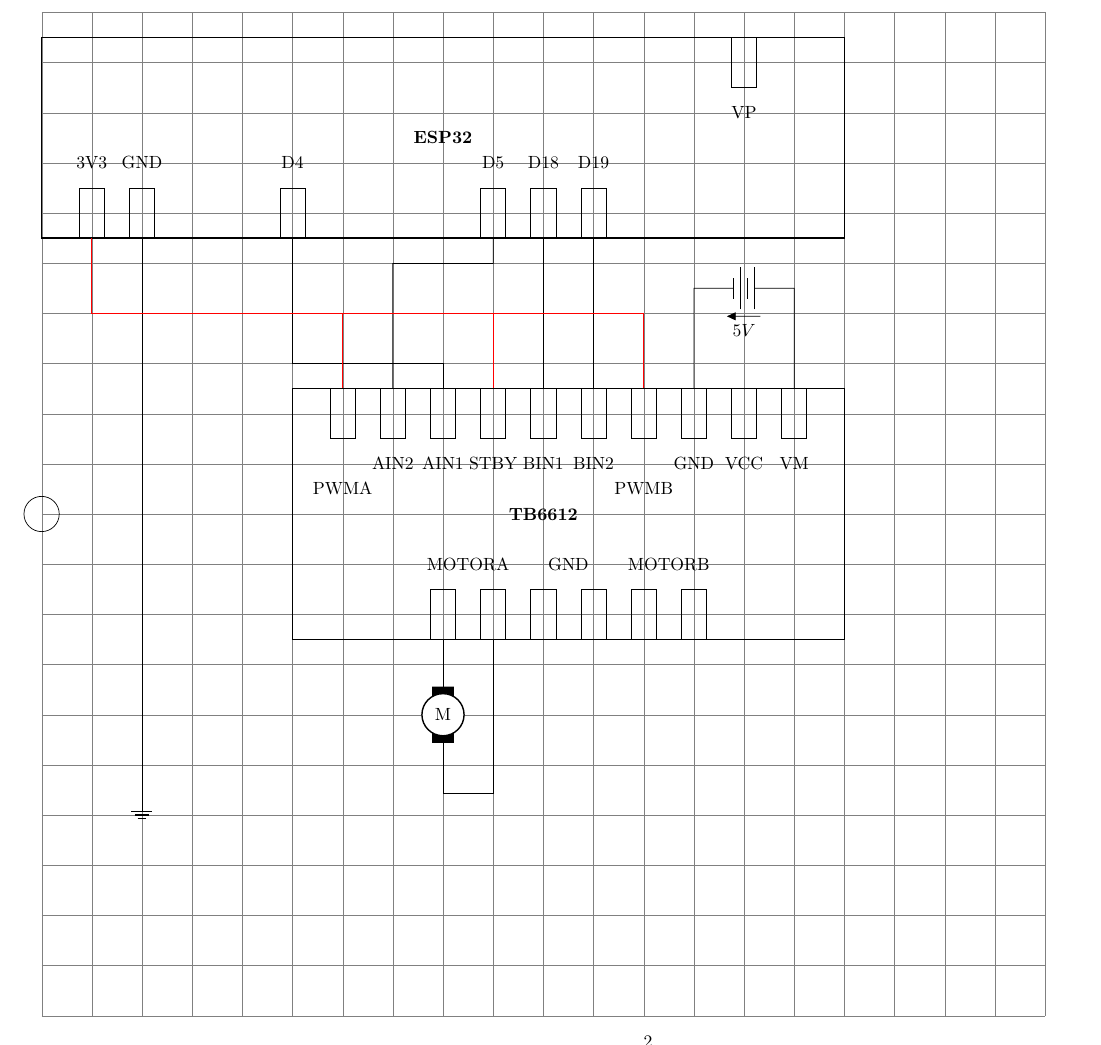
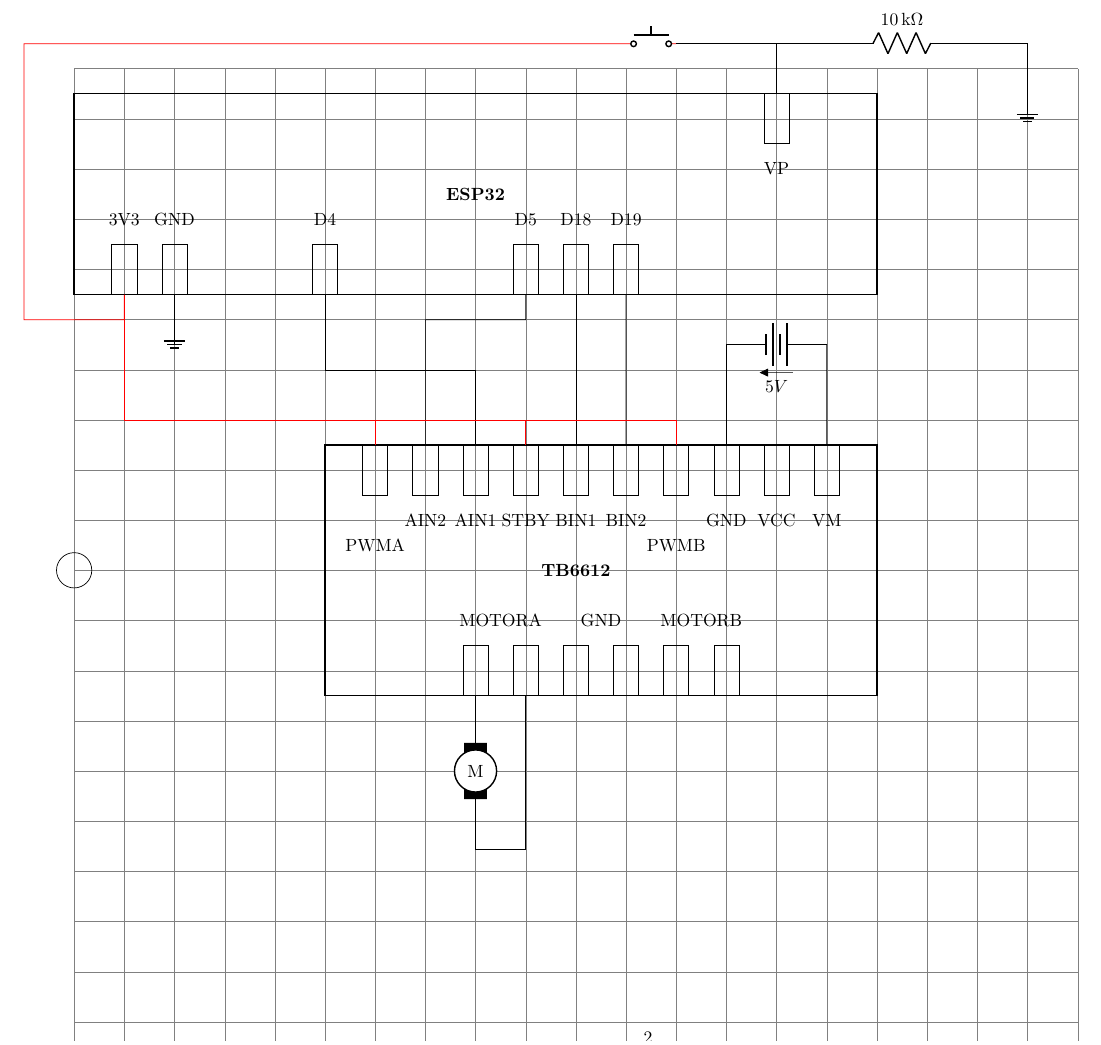
Before and after one commit to ddwheele/ComponentPlayground, a LaTeX document (motor_test/Diagram.tex): part of page 2 of 2, cut at the place of the change. Compiled offline with pdfLaTeX.

Commit message:
add button to circuit

```diff
--- a/motor_test/Diagram.tex
+++ b/motor_test/Diagram.tex
@@ -80,28 +80,30 @@
 	%\draw (motor.south)  -- ++(0,-1) --  ++(1,0) -- (MOTORB2.south);
 
 	% ESP connections
-	\draw (GNDESP.south) -- ++(0,-10) -- ++ (0,-1) node(GROUND)[ground]{};
+	\draw (GNDESP.south) -- ++(0,-1) -- ++ (0,0.5) node(GROUND)[ground]{};
 
 	% TB6612 connections
-	\draw (D4.south)  -- ++(0,-2.5) --  ++(3,0) to[short] (AIN1.north);
+	\draw (D4.south)  -- ++(0,-1.5) --  ++(3,0) to[short] (AIN1.north);
 	\draw (D5.south)  -- ++(0,-0.5) --  ++(-2,0) to[short] (AIN2.north);
 	\draw (D18.south)  to[short] (BIN1.north);
 	\draw (D19.south)  to[short] (BIN2.north);
 
-	\draw[red] (3V3.south)  -- ++(0,-1.5) --  ++(5,0) -- (PWMA.north);
-	\draw[red] (3V3.south)  -- ++(0,-1.5) --  ++(8,0) -- (STBY.north);
-	\draw[red] (3V3.south)  -- ++(0,-1.5) --  ++(11,0) -- (PWMB.north);
+	% 3V3 Power connections
+	\draw[red] (3V3.south)  -- ++(0,-2.5) --  ++(5,0) -- (PWMA.north);
+	\draw[red] (3V3.south)  -- ++(0,-2.5) --  ++(8,0) -- (STBY.north);
+	\draw[red] (3V3.south)  -- ++(0,-2.5) --  ++(11,0) -- (PWMB.north);
+	\draw[red] (3V3.south)  -- ++(0,-0.5) -- ++(-2,0) -- ++(0,5.5) -- ++(12,0)
+		to[normally open push button, draw, color=black]  ++(1,0) ;
 
-	\draw(15,2.5) -- ++(0,2)  to[battery, v=$5V$] ++(-2,0)  -- ++(0,-2);
+	\draw(15,2.5) -- ++(0,2)  to[battery, v=$5V$] ++(-2,0)  -- ++(0,-2) ;
 %	\draw (VM.north) -- ++(0,1)   to[battery,v=$5V$] -- (GNDTB_TOP.north)  ;
 
+	\draw (VP.north) -- ++(0,1)   to[R=10<\kilo \ohm>,-] ++(5,0)
+	  -- ++(0,-1) node(GROUND)[ground]{};
 
+	  \draw (VP.north) -- ++(0,1) -- ++(-2,0);
 
-
-
-% draw the button circuits
-%	\draw (VIN.east)  to[short,-*] ++(1,0)
-%		to[normally open push button, draw, color=red] ++(0,-6)
+%		to[normally open push button, draw] ++(0,-6);
 %		to[short]  +(0, -1)
 %		to[short]  (D25.east);
 %	 \draw (3.5,0)  to[R=10<\kilo \ohm>,*-*] +(9,0);
```
